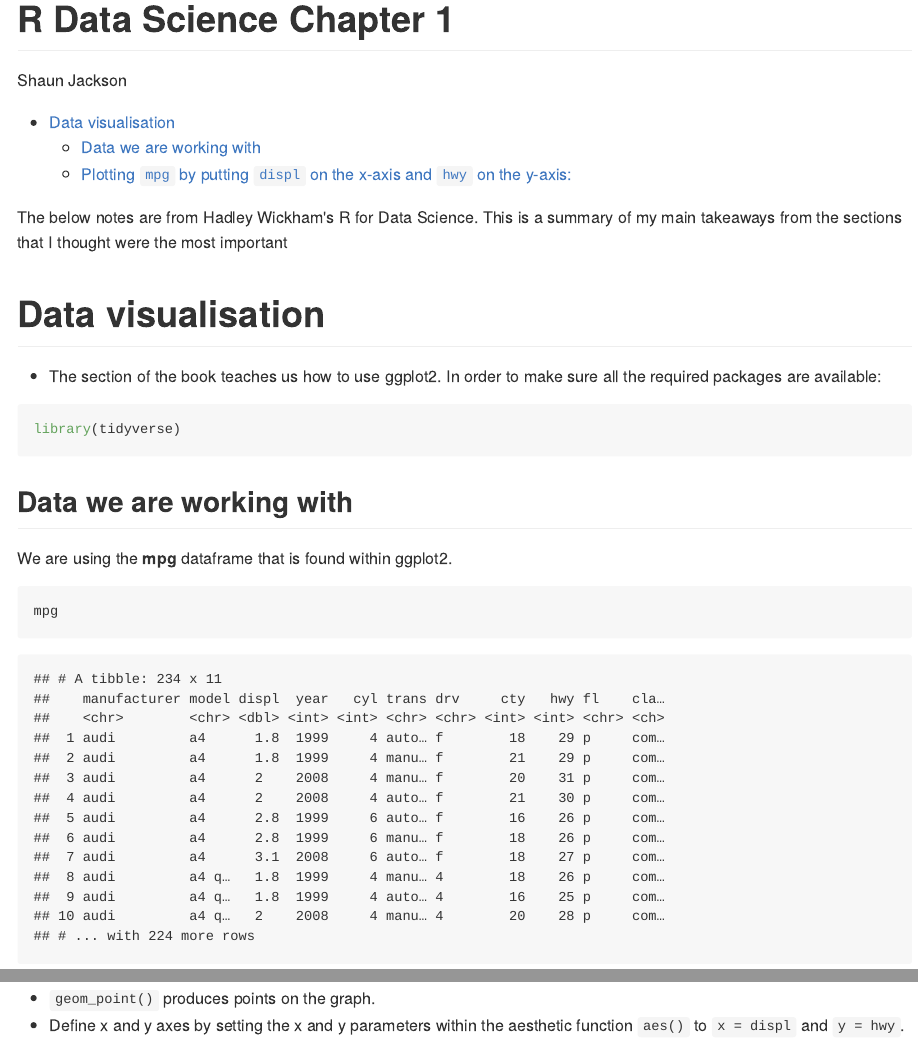
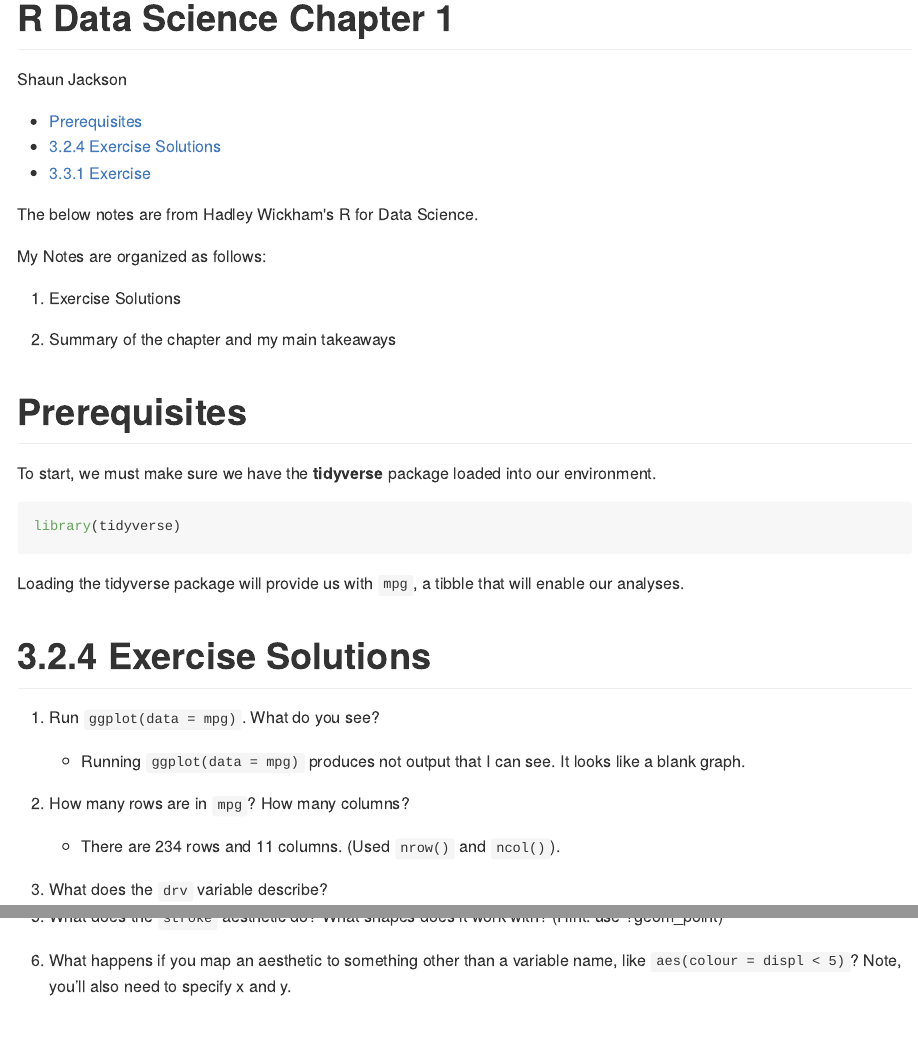
Before and after one commit to shaun-jacks/RDataScienceBookNotes, an R Markdown document (ch1_explore/R_DS_CH1.Rmd): the page in a window 1100 px wide, from its top, and a second part further down, joined at a grey line. The pictures show the output file ch1_explore/R_DS_CH1.md that the author committed with the source, drawn offline in the style of GitHub.

Commit message:
Did exercises up to right before section 3.4

````diff
--- a/ch1_explore/R_DS_CH1.Rmd
+++ b/ch1_explore/R_DS_CH1.Rmd
@@ -7,27 +7,33 @@ output:
     toc_depth: 2
 ---
 
-The below notes are from Hadley Wickham's R for Data Science. This is a summary of my main takeaways from the sections that I thought were the most important
+The below notes are from Hadley Wickham's R for Data Science.
 
-# Data visualisation
+My Notes are organized as follows:
 
-- The section of the book teaches us how to use ggplot2. In order to make sure all the required packages are available:
+1. Exercise Solutions
 
-```{r message=F, warning=F}
+2. Summary of the chapter and my main takeaways
+
+# Prerequisites
+
+To start, we must make sure we have the **tidyverse** package loaded into our environment.
+
+```{r, message=F}
 library(tidyverse)
 ```
 
-## Data we are working with
+Loading the tidyverse package will provide us with `mpg`, a tibble that will enable our analyses.
 
-We are using the **mpg** dataframe that is found within ggplot2.
-```{r}
-mpg
-```
 
-- Note: mpg is a tibble. Tibbles are
+# 3.2.4 Exercise Solutions
 
-> "a modern reimagining of the data.frame." "Tibbles are data.frames that are lazy and surly: they do less" "and complain more." - from https://tibble.tidyverse.org
+1. Run `ggplot(data = mpg)`. What do you see?
 
-## Plotting `mpg` by putting `displ` on the x-axis and `hwy` on the y-axis:
+    + Running `ggplot(data = mpg)` produces not output that I can see. It looks like a blank graph.
 
-```{r}
+2. How many rows are in `mpg`? How many columns?
+
+    + There are `r nrow(mpg) ` rows and `r ncol(mpg)` columns. (Used `nrow()` and `ncol()`).
+
+3. What does the `drv` variable describe?
@@ -39,3 +62 @@ In the above plot,
 
-- `geom_point()` produces points on the graph.
-- Define x and y axes by setting the x and y parameters within the aesthetic function `aes()` to `x = displ` and `y = hwy`.
@@ -41,0 +79,3 @@ In the above plot,
+5. What does the `stroke` aesthetic do? What shapes does it work with? (Hint: use ?geom_point)
+
+6. What happens if you map an aesthetic to something other than a variable name, like `aes(colour = displ < 5)`? Note, you’ll also need to specify x and y.
````
Also changed, not shown: ch1_explore/R_DS_CH1.md, ch1_explore/R_DS_CH1.Rmd (39 more changed lines), 4 other files.
